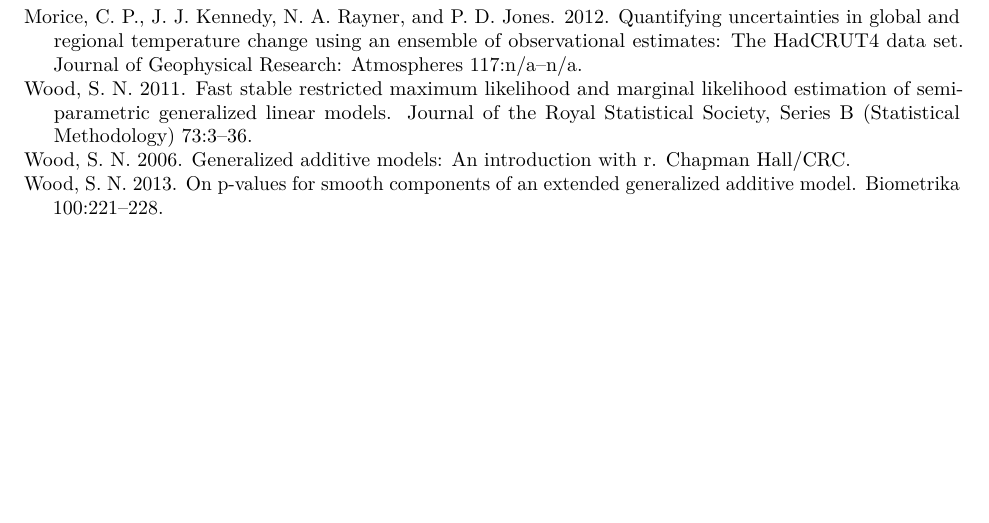
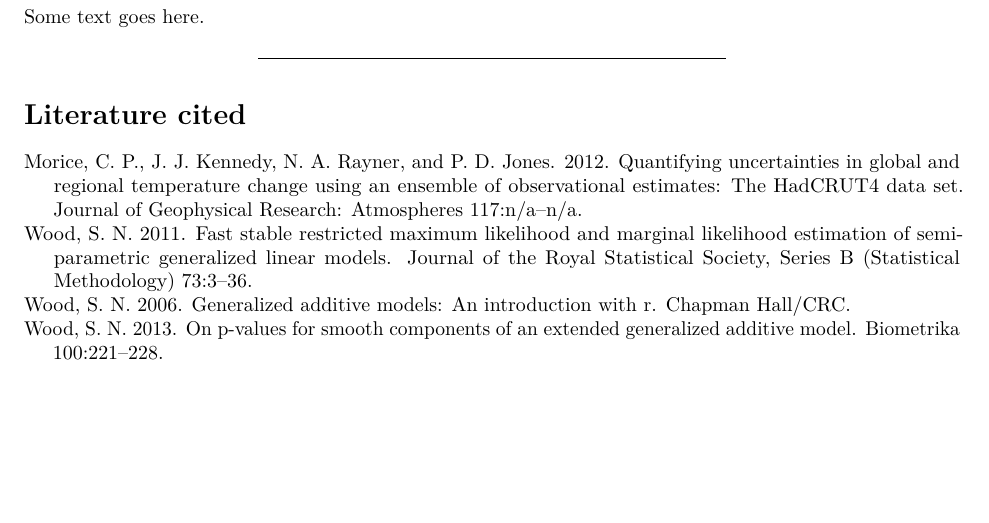
Before and after one commit to butterflyology/Mohonk_report, an R Markdown document (Mohonk_report.Rmd): part of page 6 of 6, cut at the place of the change. Rendered offline with R 4.5, knitr and Pandoc, then LaTeX, with nearby package versions; some code elsewhere in the file could not run offline.

Commit message:
changed formatting for solid lines, added lit cited

````diff
--- a/Mohonk_report.Rmd
+++ b/Mohonk_report.Rmd
@@ -335,3 +335,8 @@ ggplot(year_temps, aes(x = YEAR, y = centered)) +
   geom_ribbon(data = new_data, aes(ymin = lower, ymax = upper, x = YEAR, y = fitted), alpha = 0.4, fill = "grey") +
   geom_line(data = new_data, aes(y = fitted, x = YEAR))
 ```
+
+Some text goes here.
+
+***
+# Literature cited
````
Also changed, not shown: 1 other file.
